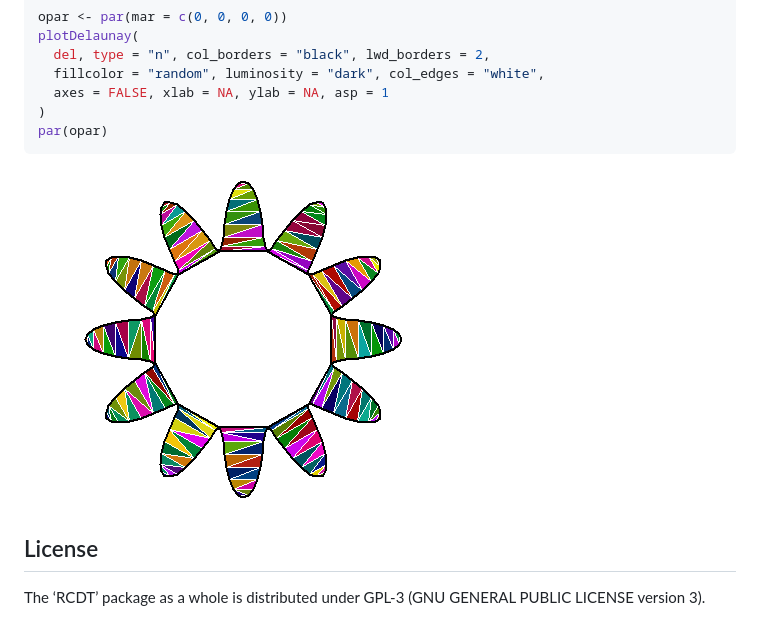
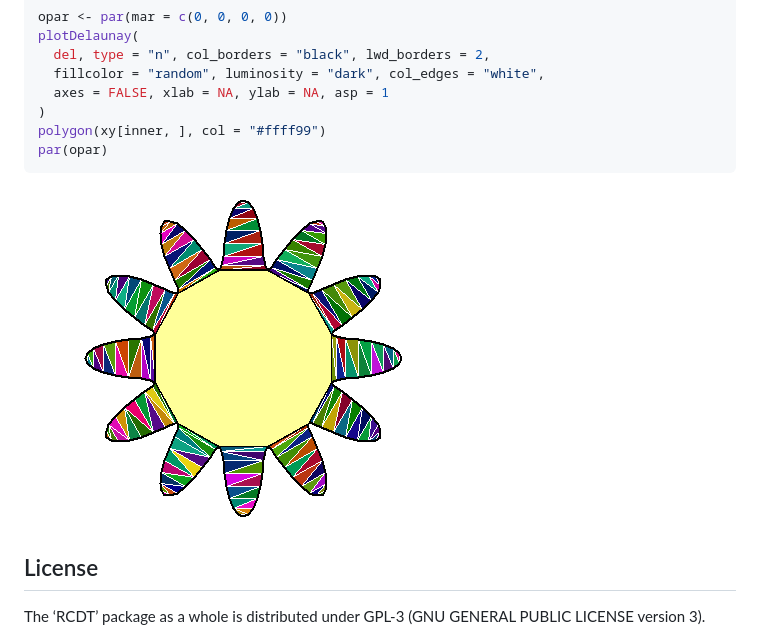
Before and after one commit to stla/RCDT, a Markdown page: README.md, the part around the change. GitHub-like rendering; pictures changed too: inst/images/sunCurve.png.

Commit message:
filled sun curve interior

````diff
--- a/README.md
+++ b/README.md
@@ -202,6 +202,7 @@ plotDelaunay(
   fillcolor = "random", luminosity = "dark", col_edges = "white",
   axes = FALSE, xlab = NA, ylab = NA, asp = 1
 )
+polygon(xy[inner, ], col = "#ffff99")
 par(opar)
 ```
 
````
Also changed, not shown: 1 other file.
